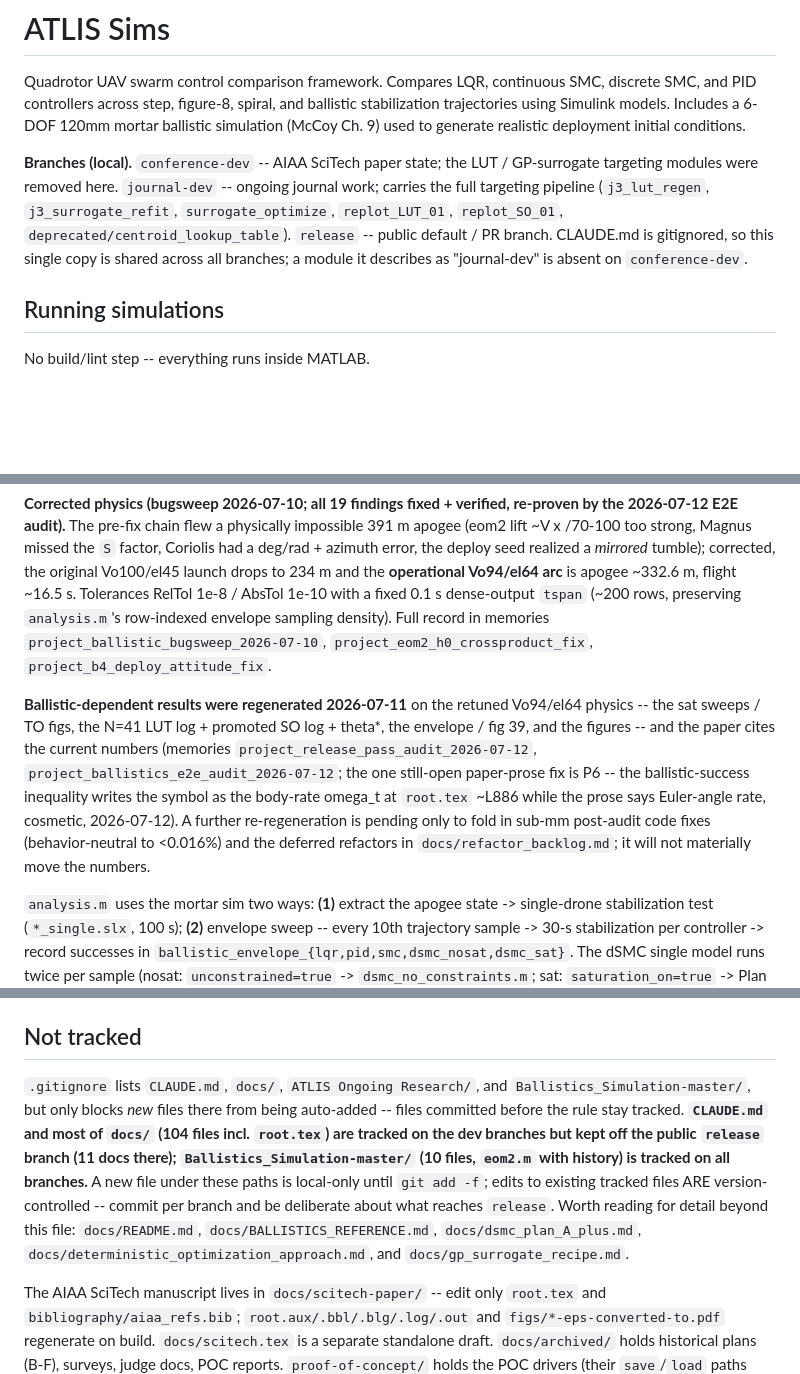
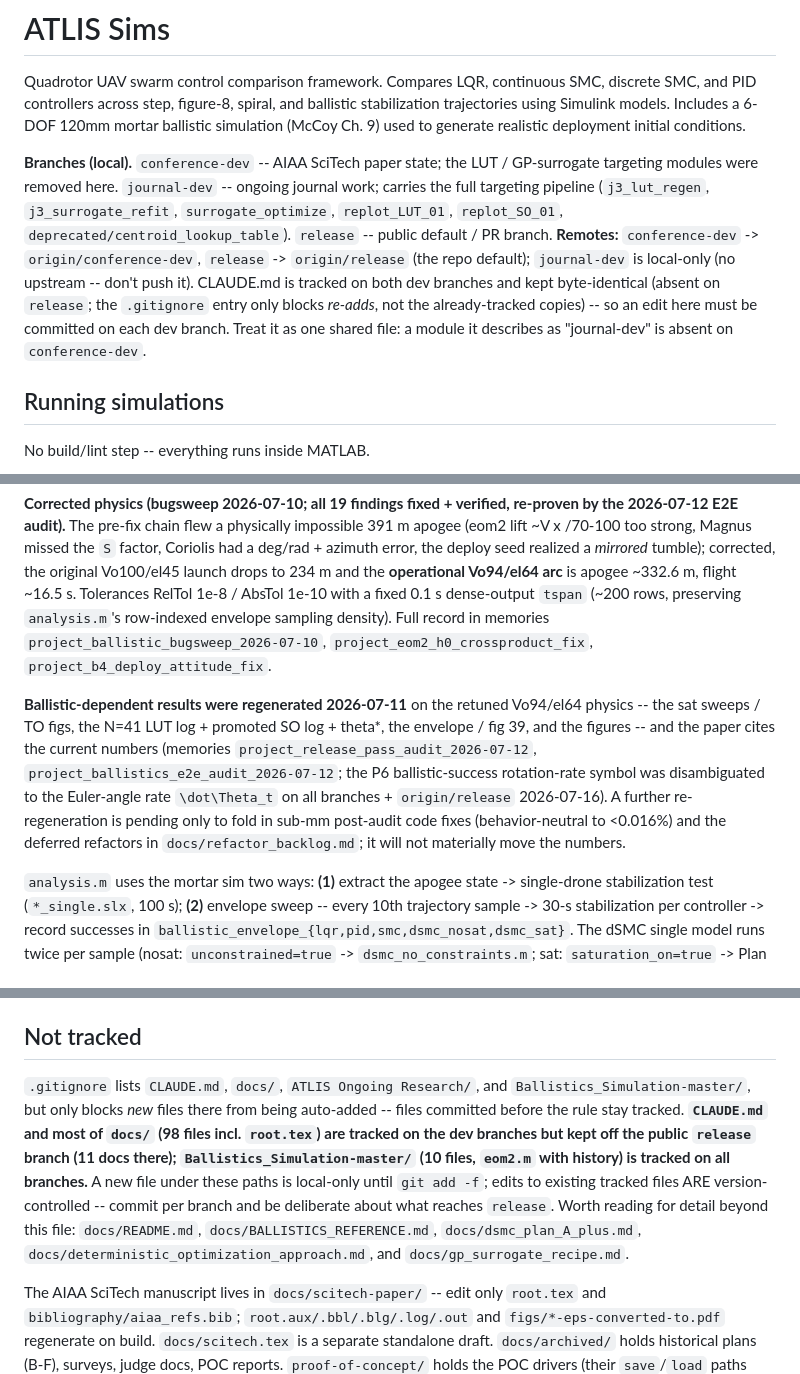
Before and after one commit to jepye-3141/controller_analysis, a Markdown page: CLAUDE.md, 3 parts joined by grey strips. Drawn GitHub-style; blank space fills up the shorter version.

Commit message:
Update CLAUDE.md: record conference-dev remote, correct doc count 104->98, close P6

```diff
--- a/CLAUDE.md
+++ b/CLAUDE.md
@@ -6,7 +6,7 @@ This file provides guidance to Claude Code (claude.ai/code) when working with co
 
 Quadrotor UAV swarm control comparison framework. Compares LQR, continuous SMC, discrete SMC, and PID controllers across step, figure-8, spiral, and ballistic stabilization trajectories using Simulink models. Includes a 6-DOF 120mm mortar ballistic simulation (McCoy Ch. 9) used to generate realistic deployment initial conditions.
 
-**Branches (local).** `conference-dev` -- AIAA SciTech paper state; the LUT / GP-surrogate targeting modules were removed here. `journal-dev` -- ongoing journal work; carries the full targeting pipeline (`j3_lut_regen`, `j3_surrogate_refit`, `surrogate_optimize`, `replot_LUT_01`, `replot_SO_01`, `deprecated/centroid_lookup_table`). `release` -- public default / PR branch. CLAUDE.md is gitignored, so this single copy is shared across all branches; a module it describes as "journal-dev" is absent on `conference-dev`.
+**Branches (local).** `conference-dev` -- AIAA SciTech paper state; the LUT / GP-surrogate targeting modules were removed here. `journal-dev` -- ongoing journal work; carries the full targeting pipeline (`j3_lut_regen`, `j3_surrogate_refit`, `surrogate_optimize`, `replot_LUT_01`, `replot_SO_01`, `deprecated/centroid_lookup_table`). `release` -- public default / PR branch. **Remotes:** `conference-dev` -> `origin/conference-dev`, `release` -> `origin/release` (the repo default); `journal-dev` is local-only (no upstream -- don't push it). CLAUDE.md is tracked on both dev branches and kept byte-identical (absent on `release`; the `.gitignore` entry only blocks *re-adds*, not the already-tracked copies) -- so an edit here must be committed on each dev branch. Treat it as one shared file: a module it describes as "journal-dev" is absent on `conference-dev`.
 
 ## Running simulations
 
@@ -116,7 +116,7 @@ Located in `Ballistics_Simulation-master/` (tracked on all branches, with commit
 
 **Corrected physics (bugsweep 2026-07-10; all 19 findings fixed + verified, re-proven by the 2026-07-12 E2E audit).** The pre-fix chain flew a physically impossible 391 m apogee (eom2 lift ~V x /70-100 too strong, Magnus missed the `S` factor, Coriolis had a deg/rad + azimuth error, the deploy seed realized a *mirrored* tumble); corrected, the original Vo100/el45 launch drops to 234 m and the **operational Vo94/el64 arc** is apogee ~332.6 m, flight ~16.5 s. Tolerances RelTol 1e-8 / AbsTol 1e-10 with a fixed 0.1 s dense-output `tspan` (~200 rows, preserving `analysis.m`'s row-indexed envelope sampling density). Full record in memories `project_ballistic_bugsweep_2026-07-10`, `project_eom2_h0_crossproduct_fix`, `project_b4_deploy_attitude_fix`.
 
-**Ballistic-dependent results were regenerated 2026-07-11** on the retuned Vo94/el64 physics -- the sat sweeps / TO figs, the N=41 LUT log + promoted SO log + theta*, the envelope / fig 39, and the figures -- and the paper cites the current numbers (memories `project_release_pass_audit_2026-07-12`, `project_ballistics_e2e_audit_2026-07-12`; the one still-open paper-prose fix is P6 -- the ballistic-success inequality writes the symbol as the body-rate omega_t at `root.tex` ~L886 while the prose says Euler-angle rate, cosmetic, 2026-07-12). A further re-regeneration is pending only to fold in sub-mm post-audit code fixes (behavior-neutral to <0.016%) and the deferred refactors in `docs/refactor_backlog.md`; it will not materially move the numbers.
+**Ballistic-dependent results were regenerated 2026-07-11** on the retuned Vo94/el64 physics -- the sat sweeps / TO figs, the N=41 LUT log + promoted SO log + theta*, the envelope / fig 39, and the figures -- and the paper cites the current numbers (memories `project_release_pass_audit_2026-07-12`, `project_ballistics_e2e_audit_2026-07-12`; the P6 ballistic-success rotation-rate symbol was disambiguated to the Euler-angle rate `\dot\Theta_t` on all branches + `origin/release` 2026-07-16). A further re-regeneration is pending only to fold in sub-mm post-audit code fixes (behavior-neutral to <0.016%) and the deferred refactors in `docs/refactor_backlog.md`; it will not materially move the numbers.
 
 `analysis.m` uses the mortar sim two ways: **(1)** extract the apogee state -> single-drone stabilization test (`*_single.slx`, 100 s); **(2)** envelope sweep -- every 10th trajectory sample -> 30-s stabilization per controller -> record successes in `ballistic_envelope_{lqr,pid,smc,dsmc_nosat,dsmc_sat}`. The dSMC single model runs twice per sample (nosat: `unconstrained=true` -> `dsmc_no_constraints.m`; sat: `saturation_on=true` -> Plan A+ + clip). All five arms scored post-hoc by `ballistic_success`. All four single models carry the same 1e5 numerical-blowup termination chart (STABILIZE only). Current envelope masks (17 test points, 2026-07-11 retuned-physics regen): LQR 5/17, PID 0/17, cSMC 0/17, dSMC-nosat 6/17, **dSMC-sat 8/17 -- the best arm, beating even the unconstrained nosat arm (which explodes on the hard deploy)**; see fig 39.
 
@@ -139,7 +139,7 @@ The dSMC sweep is wrapped by an outer optimiser that picks launch parameters (`V
 
 ## Not tracked
 
-`.gitignore` lists `CLAUDE.md`, `docs/`, `ATLIS Ongoing Research/`, and `Ballistics_Simulation-master/`, but only blocks *new* files there from being auto-added -- files committed before the rule stay tracked. **`CLAUDE.md` and most of `docs/` (104 files incl. `root.tex`) are tracked on the dev branches but kept off the public `release` branch (11 docs there); `Ballistics_Simulation-master/` (10 files, `eom2.m` with history) is tracked on all branches.** A new file under these paths is local-only until `git add -f`; edits to existing tracked files ARE version-controlled -- commit per branch and be deliberate about what reaches `release`. Worth reading for detail beyond this file: `docs/README.md`, `docs/BALLISTICS_REFERENCE.md`, `docs/dsmc_plan_A_plus.md`, `docs/deterministic_optimization_approach.md`, and `docs/gp_surrogate_recipe.md`.
+`.gitignore` lists `CLAUDE.md`, `docs/`, `ATLIS Ongoing Research/`, and `Ballistics_Simulation-master/`, but only blocks *new* files there from being auto-added -- files committed before the rule stay tracked. **`CLAUDE.md` and most of `docs/` (98 files incl. `root.tex`) are tracked on the dev branches but kept off the public `release` branch (11 docs there); `Ballistics_Simulation-master/` (10 files, `eom2.m` with history) is tracked on all branches.** A new file under these paths is local-only until `git add -f`; edits to existing tracked files ARE version-controlled -- commit per branch and be deliberate about what reaches `release`. Worth reading for detail beyond this file: `docs/README.md`, `docs/BALLISTICS_REFERENCE.md`, `docs/dsmc_plan_A_plus.md`, `docs/deterministic_optimization_approach.md`, and `docs/gp_surrogate_recipe.md`.
 
 The AIAA SciTech manuscript lives in `docs/scitech-paper/` -- edit only `root.tex` and `bibliography/aiaa_refs.bib`; `root.aux/.bbl/.blg/.log/.out` and `figs/*-eps-converted-to.pdf` regenerate on build. `docs/scitech.tex` is a separate standalone draft. `docs/archived/` holds historical plans (B-F), surveys, judge docs, POC reports. `proof-of-concept/` holds the POC drivers (their `save`/`load` paths reference the pre-cleanup layout). `run_logs/` holds headless stdout/stderr. `design work/` (untracked, not gitignored) holds local design materials -- ignore for code work.
 
```
